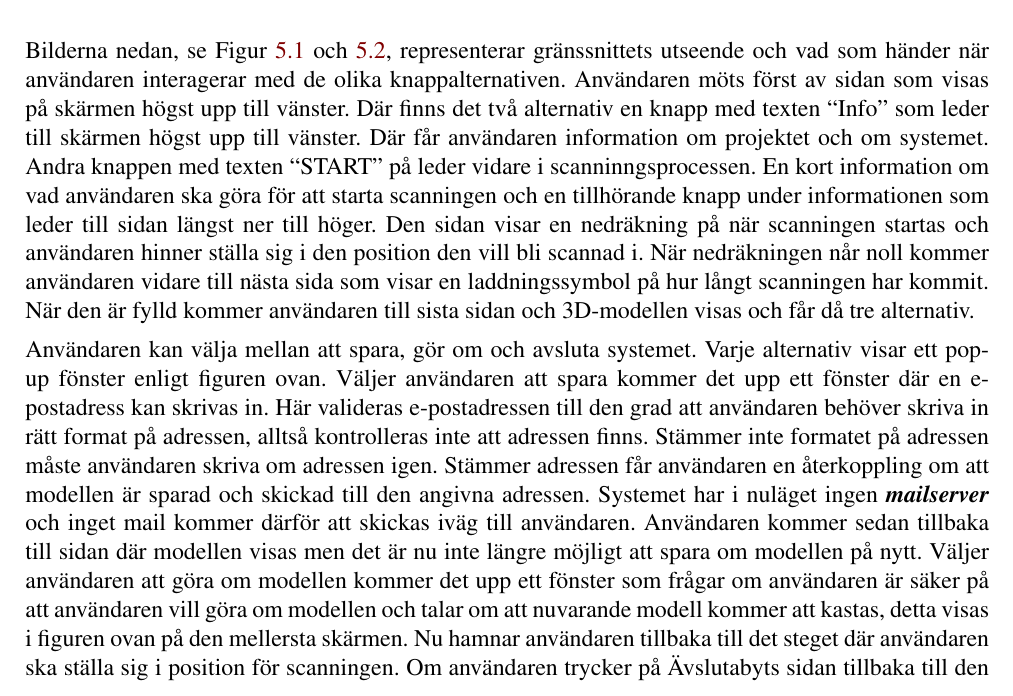
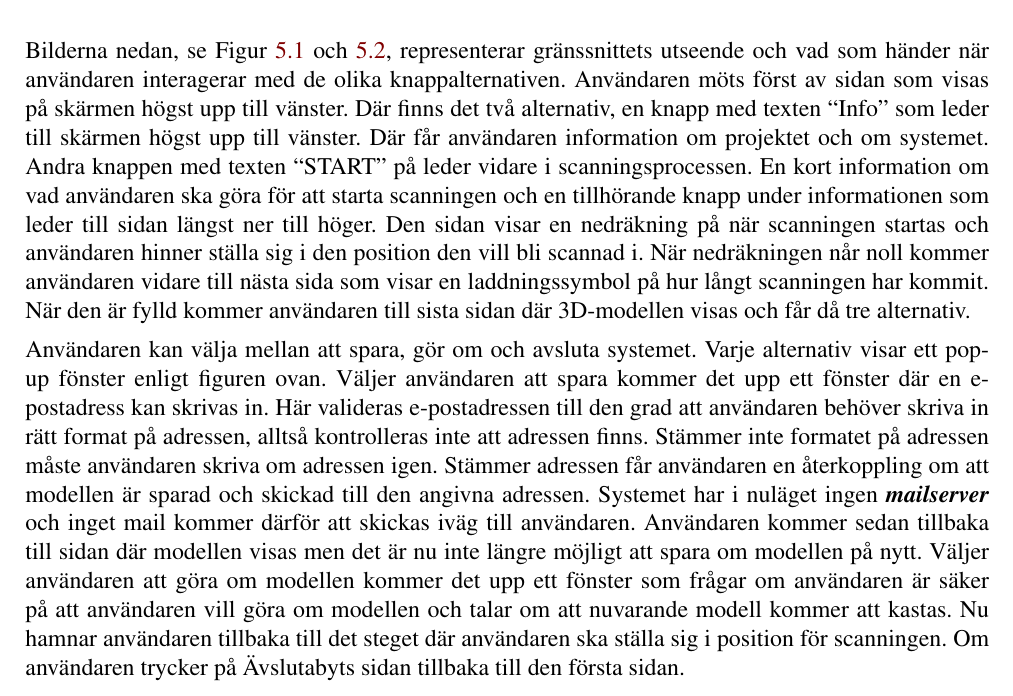
Before and after one commit to tistatos/Medusa, a LaTeX book (rapport/rapport.tex): part of page 24 of 40 before the commit and part of page 24 of 39 after it, cut so that both start at the same text. Compiled offline with pdfLaTeX.

Commit message:
added some improvments

```diff
--- a/rapport/rapport.tex
+++ b/rapport/rapport.tex
@@ -372,7 +372,7 @@ Projektarbetet resulterade i ett system som utför en scanning med ett flertal s
 I dagsläget så kan inte systemet användas för att scanna från flera håll då centerpunkten blir olika för Kinect-kamerorna som ligger framför respektive bakom användaren.
 
 \section{Gränssnitt}
-Bilderna nedan, se Figur \ref{fig:gui1} och \ref{fig:gui2}, representerar gränssnittets utseende och vad som händer när användaren interagerar med de olika knappalternativen. Användaren möts först av sidan som visas på skärmen högst upp till vänster. Där finns det två alternativ en knapp med texten “Info” som leder till skärmen högst upp till vänster. Där får användaren information om projektet och om systemet. Andra knappen med texten “START” på leder vidare i scanninngsprocessen. En kort information om vad användaren ska göra för att starta scanningen och en tillhörande knapp under informationen som leder till sidan längst ner till höger. Den sidan visar en nedräkning på när scanningen startas och användaren hinner ställa sig i den position den vill bli scannad i. När nedräkningen når noll kommer användaren vidare till nästa sida som visar en laddningssymbol på hur långt scanningen har kommit. När den är fylld kommer användaren till sista sidan och 3D-modellen visas och får då tre alternativ.
+Bilderna nedan, se Figur \ref{fig:gui1} och \ref{fig:gui2}, representerar gränssnittets utseende och vad som händer när användaren interagerar med de olika knappalternativen. Användaren möts först av sidan som visas på skärmen högst upp till vänster. Där finns det två alternativ, en knapp med texten “Info” som leder till skärmen högst upp till vänster. Där får användaren information om projektet och om systemet. Andra knappen med texten “START” på leder vidare i scanningsprocessen. En kort information om vad användaren ska göra för att starta scanningen och en tillhörande knapp under informationen som leder till sidan längst ner till höger. Den sidan visar en nedräkning på när scanningen startas och användaren hinner ställa sig i den position den vill bli scannad i. När nedräkningen når noll kommer användaren vidare till nästa sida som visar en laddningssymbol på hur långt scanningen har kommit. När den är fylld kommer användaren till sista sidan där 3D-modellen visas och får då tre alternativ.
 
 
 \begin{figure}[H!]
@@ -382,7 +382,7 @@ Bilderna nedan, se Figur \ref{fig:gui1} och \ref{fig:gui2}, representerar gräns
   \label{fig:gui1}
 \end{figure}
 
-Användaren kan välja mellan att spara, gör om och avsluta systemet. Varje alternativ visar ett pop-up fönster enligt figuren ovan. Väljer användaren att spara kommer det upp ett fönster där en e-postadress kan skrivas in. Här valideras e-postadressen till den grad att användaren behöver skriva in rätt format på adressen, alltså kontrolleras inte att adressen finns. Stämmer inte formatet på adressen måste användaren skriva om adressen igen. Stämmer adressen får användaren en återkoppling om att modellen är sparad och skickad till den angivna adressen. Systemet har i nuläget ingen \textbf{\emph{mailserver}} och inget mail kommer därför att skickas iväg till användaren. Användaren kommer sedan tillbaka till sidan där modellen visas men det är nu inte längre möjligt att spara om modellen på nytt. Väljer användaren att göra om modellen kommer det upp ett fönster som frågar om användaren är säker på att användaren vill göra om modellen och talar om att nuvarande modell kommer att kastas, detta visas i figuren ovan på den mellersta skärmen. Nu hamnar användaren tillbaka till det steget där användaren ska ställa sig i position för scanningen. Om användaren trycker på "Avsluta" byts sidan tillbaka till den första sidan.
+Användaren kan välja mellan att spara, gör om och avsluta systemet. Varje alternativ visar ett pop-up fönster enligt figuren ovan. Väljer användaren att spara kommer det upp ett fönster där en e-postadress kan skrivas in. Här valideras e-postadressen till den grad att användaren behöver skriva in rätt format på adressen, alltså kontrolleras inte att adressen finns. Stämmer inte formatet på adressen måste användaren skriva om adressen igen. Stämmer adressen får användaren en återkoppling om att modellen är sparad och skickad till den angivna adressen. Systemet har i nuläget ingen \textbf{\emph{mailserver}} och inget mail kommer därför att skickas iväg till användaren. Användaren kommer sedan tillbaka till sidan där modellen visas men det är nu inte längre möjligt att spara om modellen på nytt. Väljer användaren att göra om modellen kommer det upp ett fönster som frågar om användaren är säker på att användaren vill göra om modellen och talar om att nuvarande modell kommer att kastas. Nu hamnar användaren tillbaka till det steget där användaren ska ställa sig i position för scanningen. Om användaren trycker på "Avsluta" byts sidan tillbaka till den första sidan.
 
 
 \begin{figure}[H!]
```
Also changed, not shown: rapport/rapport.tex (2 more changed lines).
